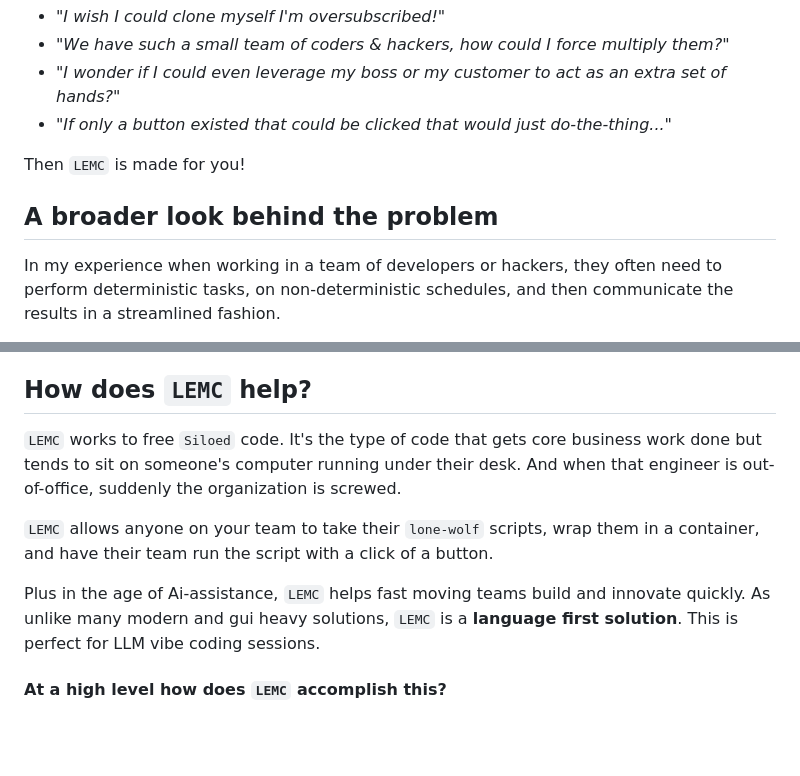
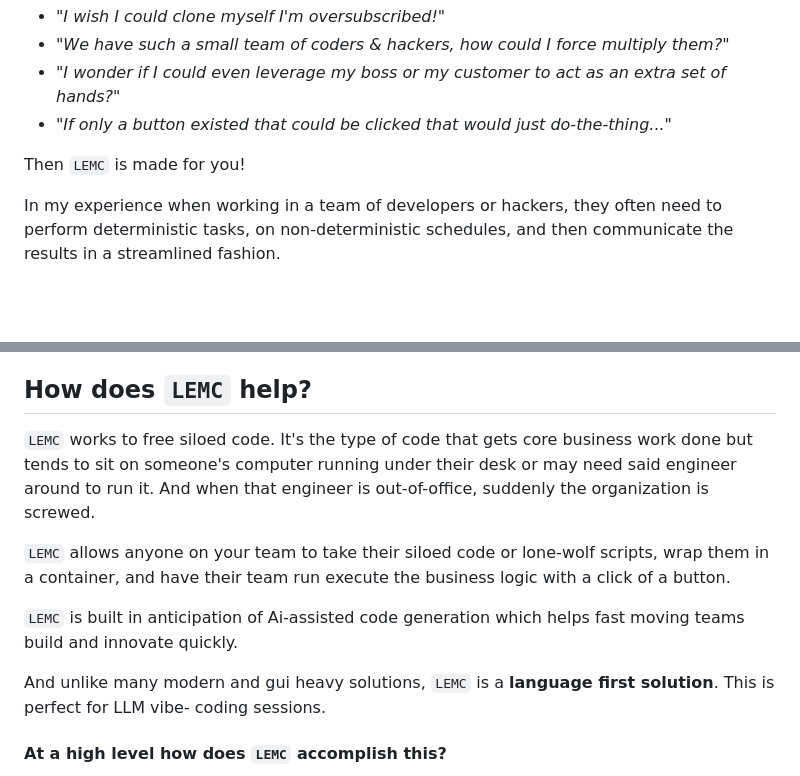
Before and after one commit to jaredfolkins/letemcook, a Markdown page: README.md, 2 parts joined by grey strips. Drawn GitHub-style; blank space fills up the shorter version.

Commit message:
docs: Revise README.md to enhance clarity on LEMC's role in freeing siloed code and facilitating team collaboration. Emphasize the language-first approach and its benefits for AI-assisted coding.

```diff
--- a/README.md
+++ b/README.md
@@ -14,8 +14,6 @@ Have you ever found yourself thinking
 
 Then `LEMC` is made for you!
 
-## A broader look behind the problem
-
 In my experience when working in a team of developers or hackers, they often need to perform deterministic tasks, on non-deterministic schedules, and then communicate the results in a streamlined fashion.
 
 Far too often these tasks fall under the domain of DevOps and so something like `Rundeck`, `Jenkins`, `GitHub Actions`, `GitLab CI/CD`, `Ansible AWX/Tower`, `Puppet Bolt`, `SaltStack`, `Chef Automate`, `Argo Workflows`, or `Apache Airflow` is implemented to help manage all-the-things.
@@ -24,12 +22,13 @@ Unfortunately, these pieces of software can take a lot of support and tend to re
 
 ## How does `LEMC` help?
 
-`LEMC` works to free `Siloed` code. It's the type of code that gets core business work done but tends to sit on someone's computer running under their desk. And when that engineer is out-of-office, suddenly the organization is screwed.
+`LEMC` works to free siloed code. It's the type of code that gets core business work done but tends to sit on someone's computer running under their desk or may need said engineer around to run it. And when that engineer is out-of-office, suddenly the organization is screwed.
 
-`LEMC` allows anyone on your team to take their `lone-wolf` scripts, wrap them in a container, and have their team run the script with a click of a button.
+`LEMC` allows anyone on your team to take their siloed code or lone-wolf scripts, wrap them in a container, and have their team run execute the business logic with a click of a button.
 
-Plus in the age of Ai-assistance, `LEMC` helps fast moving teams build and innovate quickly. As unlike many modern and gui heavy solutions, `LEMC` is a **language first solution**. This is perfect for LLM vibe coding sessions.
+`LEMC` is built in anticipation of Ai-assisted code generation which helps fast moving teams build and innovate quickly.
 
+And unlike many modern and gui heavy solutions, `LEMC` is a **language first solution**. This is perfect for LLM vibe- coding sessions.
 
 #### At a high level how does `LEMC` accomplish this?
 
```
